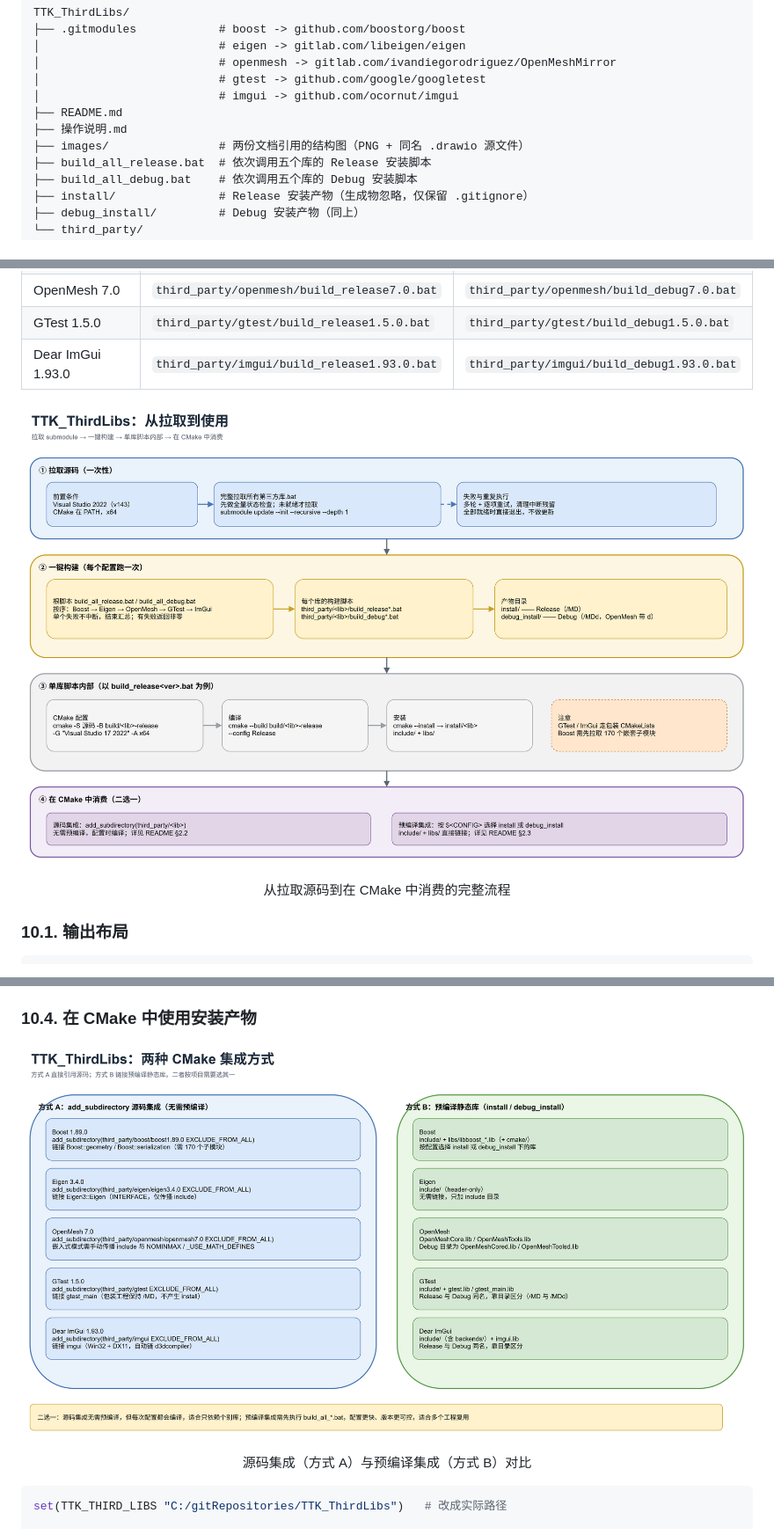
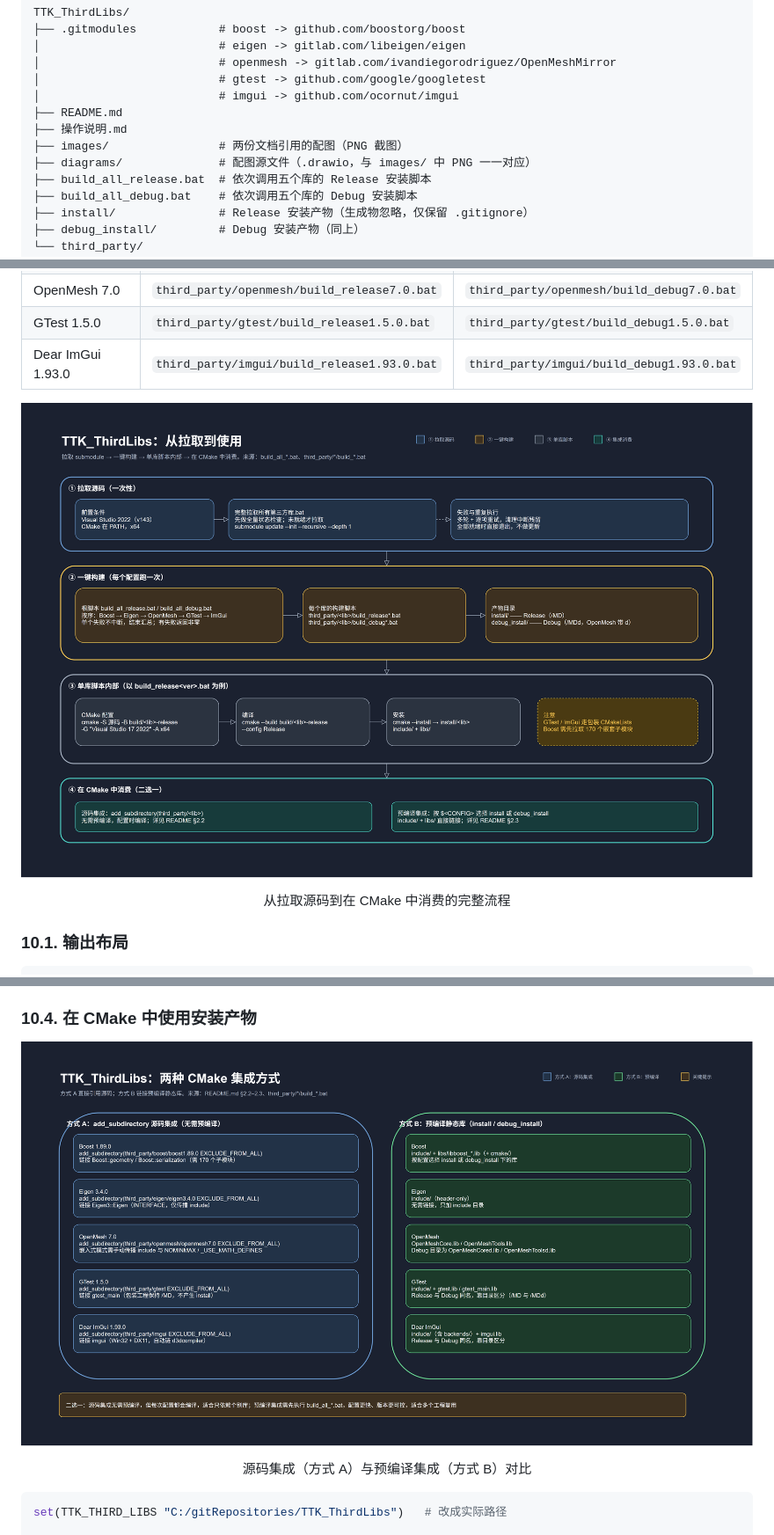
Before and after one commit to ToraSpencer/TTK_ThirdLibs, a Markdown page: 操作说明.md, 3 parts joined by grey strips. Shown at 88% size. Drawn GitHub-style; pictures changed too: images/TTK_ThirdLibs_CMake集成方式.png, images/TTK_ThirdLibs_构建流程.png.

Commit message:
更新了images/和操作说明.md

```diff
--- a/操作说明.md
+++ b/操作说明.md
@@ -71,7 +71,8 @@ TTK_ThirdLibs/
 │                          # imgui -> github.com/ocornut/imgui
 ├── README.md
 ├── 操作说明.md
-├── images/                # 两份文档引用的结构图（PNG + 同名 .drawio 源文件）
+├── images/                # 两份文档引用的配图（PNG 截图）
+├── diagrams/              # 配图源文件（.drawio，与 images/ 中 PNG 一一对应）
 ├── build_all_release.bat  # 依次调用五个库的 Release 安装脚本
 ├── build_all_debug.bat    # 依次调用五个库的 Debug 安装脚本
 ├── install/               # Release 安装产物（生成物忽略，仅保留 .gitignore）
```
Also changed, not shown: 1 other file.
